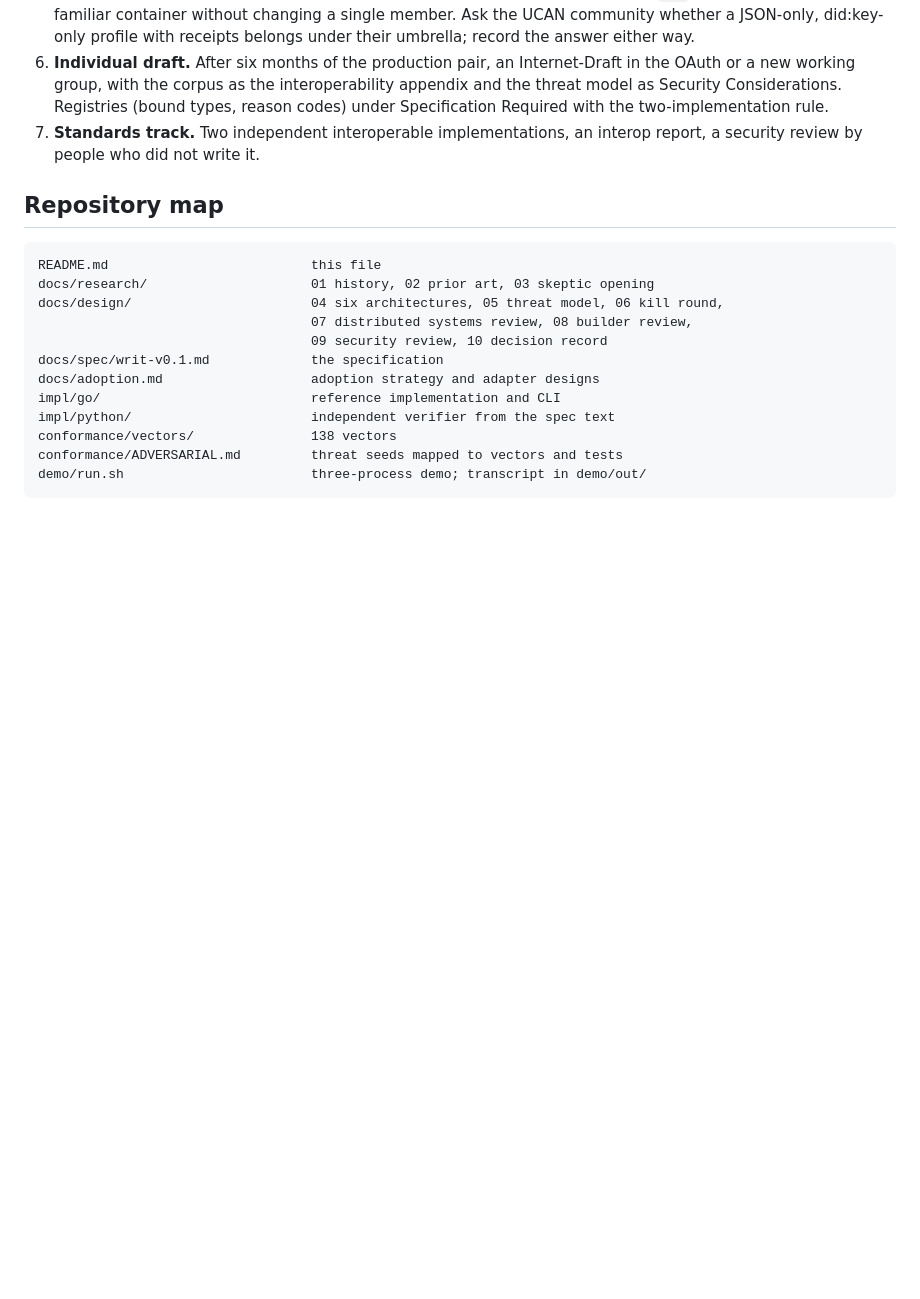
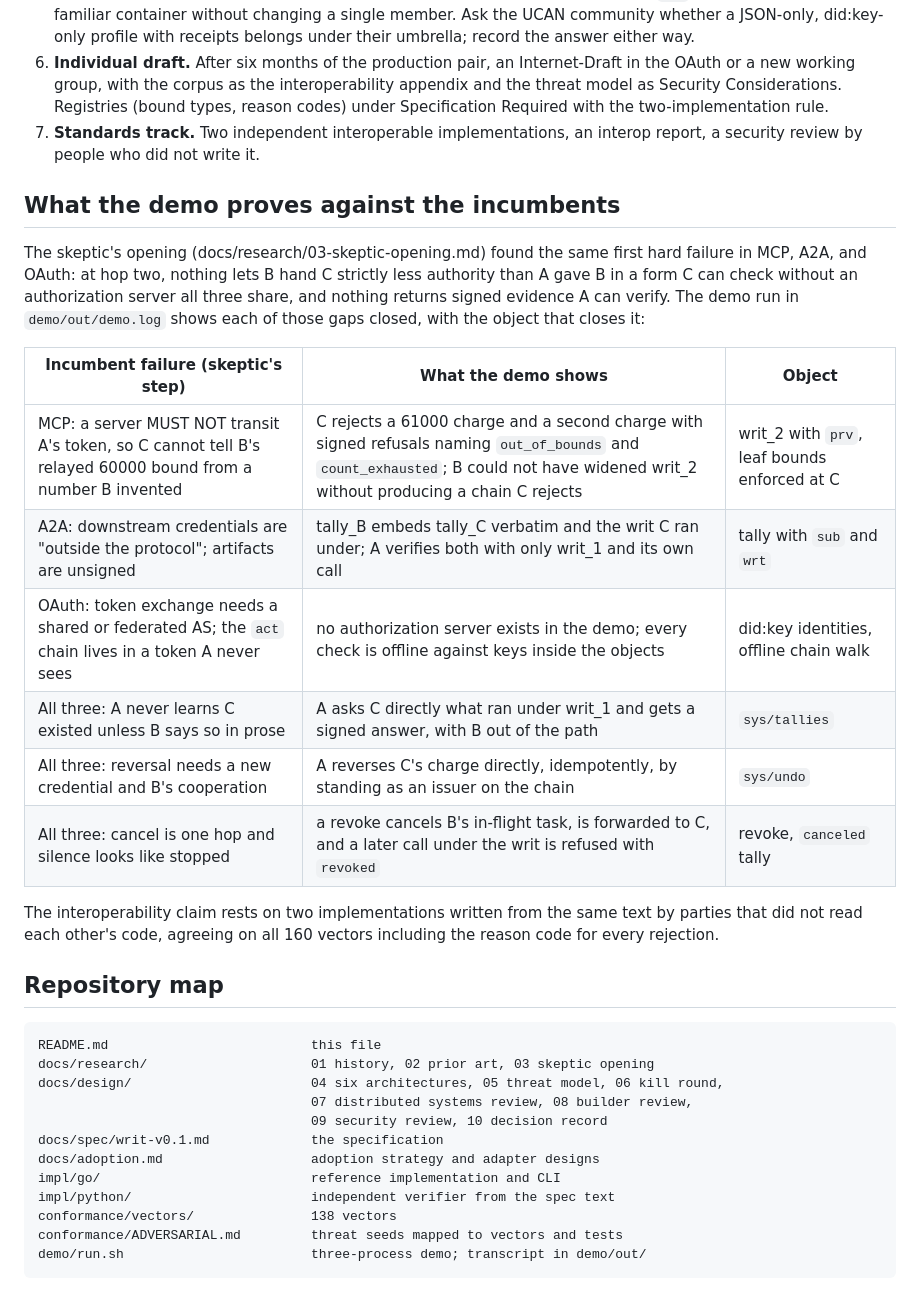
Before and after one commit to pete-builds/writ-protocol, a Markdown page: README.md, the part around the change. GitHub-like rendering; blank space fills up the shorter version.

Commit message:
agent-protocol: README states what the demo proves against MCP, A2A, and OAuth
Co-Authored-By: Claude Fable 5.1 <noreply@anthropic.com>

````diff
--- a/README.md
+++ b/README.md
@@ -160,6 +160,21 @@ docs/adoption.md. The wedge is the enterprise platform team already running an A
 6. **Individual draft.** After six months of the production pair, an Internet-Draft in the OAuth or a new working group, with the corpus as the interoperability appendix and the threat model as Security Considerations. Registries (bound types, reason codes) under Specification Required with the two-implementation rule.
 7. **Standards track.** Two independent interoperable implementations, an interop report, a security review by people who did not write it.
 
+## What the demo proves against the incumbents
+
+The skeptic's opening (docs/research/03-skeptic-opening.md) found the same first hard failure in MCP, A2A, and OAuth: at hop two, nothing lets B hand C strictly less authority than A gave B in a form C can check without an authorization server all three share, and nothing returns signed evidence A can verify. The demo run in `demo/out/demo.log` shows each of those gaps closed, with the object that closes it:
+
+| Incumbent failure (skeptic's step) | What the demo shows | Object |
+|---|---|---|
+| MCP: a server MUST NOT transit A's token, so C cannot tell B's relayed 60000 bound from a number B invented | C rejects a 61000 charge and a second charge with signed refusals naming `out_of_bounds` and `count_exhausted`; B could not have widened writ_2 without producing a chain C rejects | writ_2 with `prv`, leaf bounds enforced at C |
+| A2A: downstream credentials are "outside the protocol"; artifacts are unsigned | tally_B embeds tally_C verbatim and the writ C ran under; A verifies both with only writ_1 and its own call | tally with `sub` and `wrt` |
+| OAuth: token exchange needs a shared or federated AS; the `act` chain lives in a token A never sees | no authorization server exists in the demo; every check is offline against keys inside the objects | did:key identities, offline chain walk |
+| All three: A never learns C existed unless B says so in prose | A asks C directly what ran under writ_1 and gets a signed answer, with B out of the path | `sys/tallies` |
+| All three: reversal needs a new credential and B's cooperation | A reverses C's charge directly, idempotently, by standing as an issuer on the chain | `sys/undo` |
+| All three: cancel is one hop and silence looks like stopped | a revoke cancels B's in-flight task, is forwarded to C, and a later call under the writ is refused with `revoked` | revoke, `canceled` tally |
+
+The interoperability claim rests on two implementations written from the same text by parties that did not read each other's code, agreeing on all 160 vectors including the reason code for every rejection.
+
 ## Repository map
 
 ```
````
